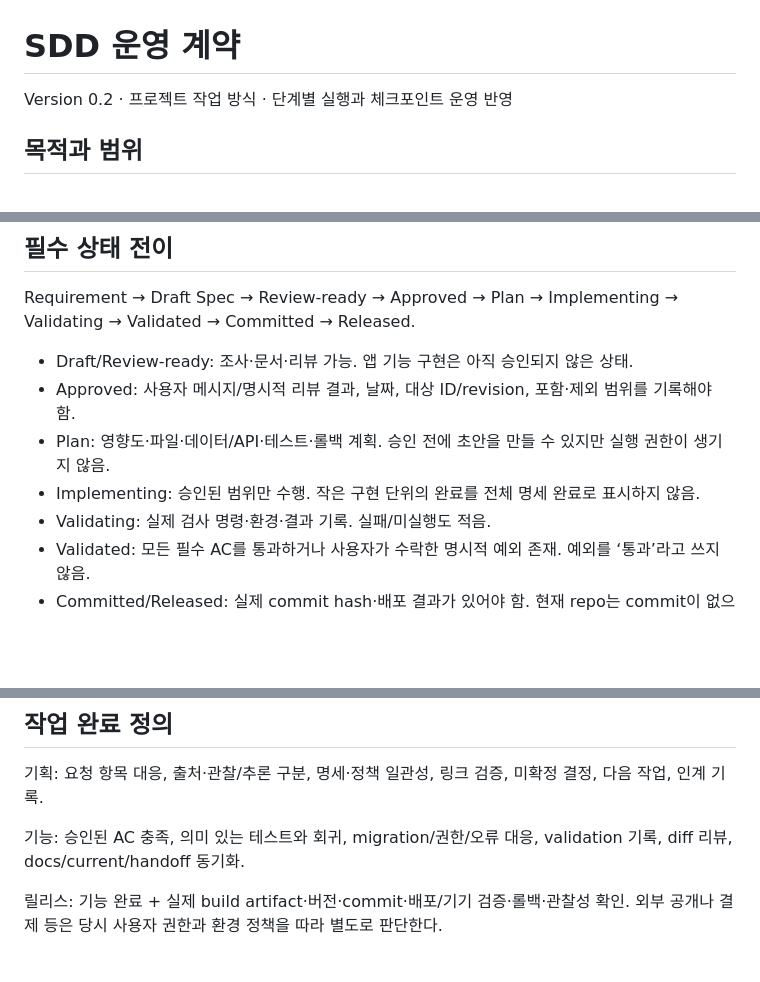
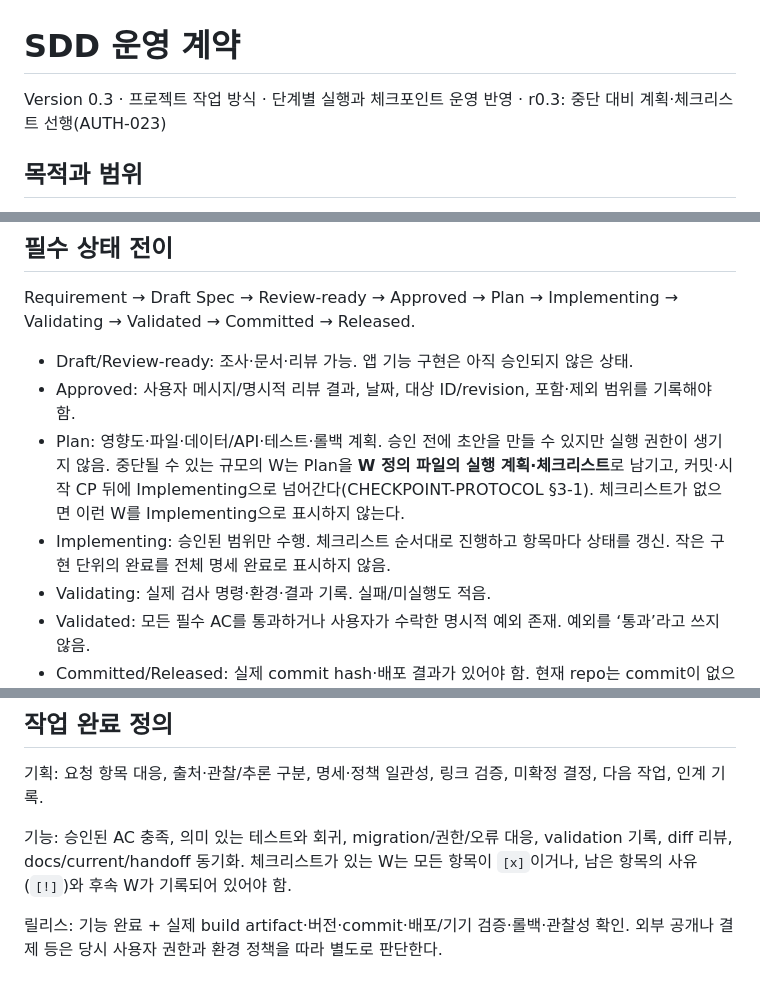
Before and after one commit to 8848man/Vencubator, a Markdown page: docs/process/SDD.md, 3 parts joined by grey strips. Drawn GitHub-style; blank space fills up the shorter version.

Commit message:
[OPS-W02] spec: SDD r0.3 Plan·Implementing·완료 정의에 체크리스트 반영
Kind: spec
Auth: AUTH-023
Agent: cowork-claude

Co-Authored-By: Claude Opus 5.5 <noreply@anthropic.com>
Claude-Session: https://claude.ai/code/session_01CZKnVns7YXnZxF9FofuCdJ

```diff
--- a/docs/process/SDD.md
+++ b/docs/process/SDD.md
@@ -1,6 +1,6 @@
 # SDD 운영 계약
 
-Version 0.2 · 프로젝트 작업 방식 · 단계별 실행과 체크포인트 운영 반영
+Version 0.3 · 프로젝트 작업 방식 · 단계별 실행과 체크포인트 운영 반영 · r0.3: 중단 대비 계획·체크리스트 선행(AUTH-023)
 
 ## 목적과 범위
 
@@ -36,7 +36,8 @@ Requirement → Draft Spec → Review-ready → Approved → Plan → Implementi
 - Draft/Review-ready: 조사·문서·리뷰 가능. 앱 기능 구현은 아직 승인되지 않은 상태.
 - Approved: 사용자 메시지/명시적 리뷰 결과, 날짜, 대상 ID/revision, 포함·제외 범위를 기록해야 함.
 - Plan: 영향도·파일·데이터/API·테스트·롤백 계획. 승인 전에 초안을 만들 수 있지만 실행 권한이 생기지 않음.
-- Implementing: 승인된 범위만 수행. 작은 구현 단위의 완료를 전체 명세 완료로 표시하지 않음.
+  중단될 수 있는 규모의 W는 Plan을 **W 정의 파일의 실행 계획·체크리스트**로 남기고, 커밋·시작 CP 뒤에 Implementing으로 넘어간다(CHECKPOINT-PROTOCOL §3-1). 체크리스트가 없으면 이런 W를 Implementing으로 표시하지 않는다.
+- Implementing: 승인된 범위만 수행. 체크리스트 순서대로 진행하고 항목마다 상태를 갱신. 작은 구현 단위의 완료를 전체 명세 완료로 표시하지 않음.
 - Validating: 실제 검사 명령·환경·결과 기록. 실패/미실행도 적음.
 - Validated: 모든 필수 AC를 통과하거나 사용자가 수락한 명시적 예외 존재. 예외를 ‘통과’라고 쓰지 않음.
 - Committed/Released: 실제 commit hash·배포 결과가 있어야 함. 현재 repo는 commit이 없으며 문서 생성 자체를 commit으로 표시하지 않음.
@@ -67,7 +68,7 @@ Review Gate는 사용자 확인이 필요한 제품·범위 결정을 구체적
 
 기획: 요청 항목 대응, 출처·관찰/추론 구분, 명세·정책 일관성, 링크 검증, 미확정 결정, 다음 작업, 인계 기록.
 
-기능: 승인된 AC 충족, 의미 있는 테스트와 회귀, migration/권한/오류 대응, validation 기록, diff 리뷰, docs/current/handoff 동기화.
+기능: 승인된 AC 충족, 의미 있는 테스트와 회귀, migration/권한/오류 대응, validation 기록, diff 리뷰, docs/current/handoff 동기화. 체크리스트가 있는 W는 모든 항목이 `[x]`이거나, 남은 항목의 사유(`[!]`)와 후속 W가 기록되어 있어야 함.
 
 릴리스: 기능 완료 + 실제 build artifact·버전·commit·배포/기기 검증·롤백·관찰성 확인. 외부 공개나 결제 등은 당시 사용자 권한과 환경 정책을 따라 별도로 판단한다.
 
```
Also changed, not shown: 1 other file.
